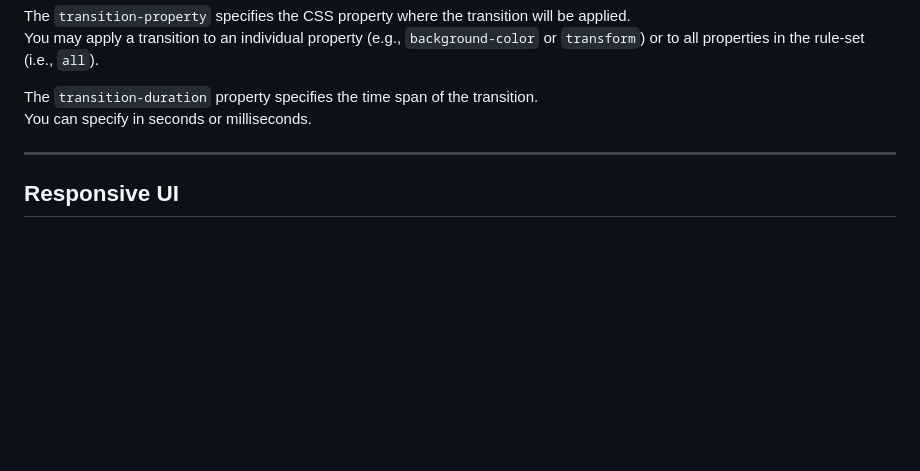
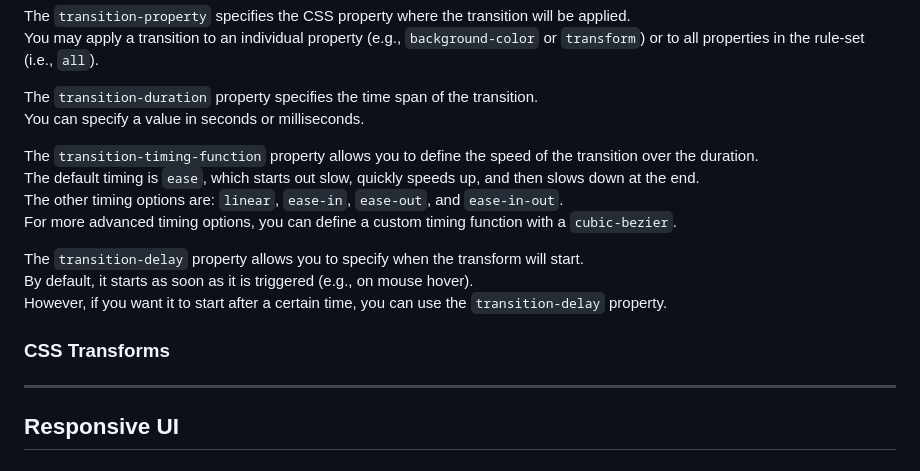
Before and after one commit to fastoch/Complete_Web_Dev_ZTM, a Markdown page: README.md, the part around the change. Drawn GitHub-style; blank space fills up the shorter version.

Commit message:
CSS Transforms

```diff
--- a/README.md
+++ b/README.md
@@ -644,7 +644,18 @@ The `transition-property` specifies the CSS property where the transition will b
 You may apply a transition to an individual property (e.g., `background-color` or `transform`) or to all properties in the rule-set (i.e., `all`).
 
 The `transition-duration` property specifies the time span of the transition.
-You can specify in seconds or milliseconds.
+You can specify a value in seconds or milliseconds.
+
+The `transition-timing-function` property allows you to define the speed of the transition over the duration.
+The default timing is `ease`, which starts out slow, quickly speeds up, and then slows down at the end.
+The other timing options are: `linear`, `ease-in`, `ease-out`, and `ease-in-out`.
+For more advanced timing options, you can define a custom timing function with a `cubic-bezier`.
+
+The `transition-delay` property allows you to specify when the transform will start.
+By default, it starts as soon as it is triggered (e.g., on mouse hover).
+However, if you want it to start after a certain time, you can use the `transition-delay` property.
+
+### CSS Transforms
 
 
 
```
